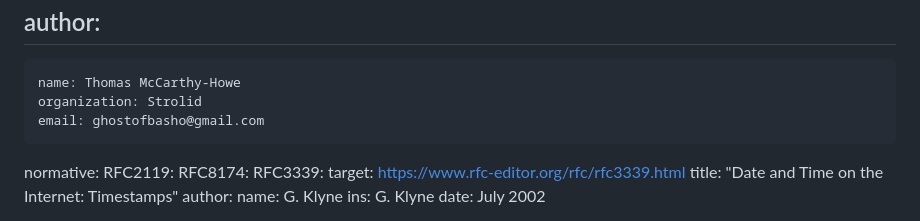
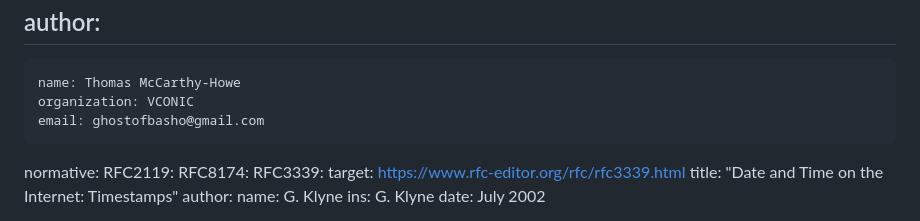
Before and after one commit to vcon-dev/draft-howe-vcon-wtf-extension, a Markdown page: draft-howe-vcon-wtf-extension.md, the part around the change. GitHub-like rendering.

Commit message:
Update draft specification content

```diff
--- a/draft-howe-vcon-wtf-extension.md
+++ b/draft-howe-vcon-wtf-extension.md
@@ -22,7 +22,7 @@ pi: [toc, sortrefs, symrefs]
 author:
  -
     name: Thomas McCarthy-Howe
-    organization: Strolid
+    organization: VCONIC
     email: ghostofbasho@gmail.com
 
 normative:
```
